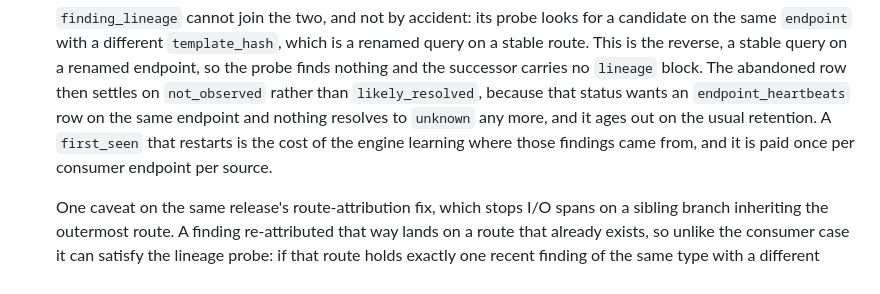
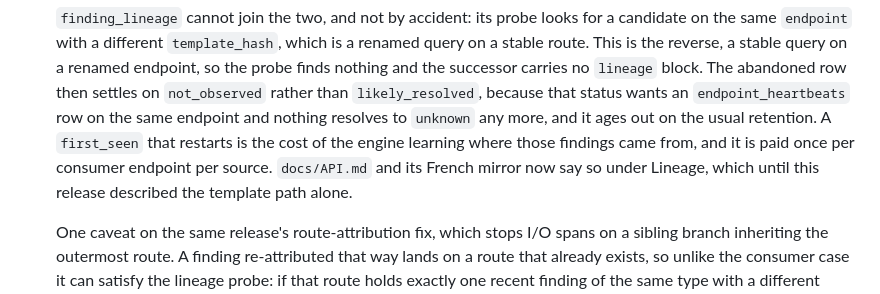
Before and after one commit to robintra/PerfSentinelHub, a Markdown page: CHANGELOG.md, the part around the change. GitHub-like rendering.

```diff
--- a/CHANGELOG.md
+++ b/CHANGELOG.md
@@ -31,7 +31,8 @@ All notable changes to PerfSentinelHub are recorded here.
   an `endpoint_heartbeats` row on the same endpoint and nothing resolves to `unknown` any
   more, and it ages out on the usual retention. A `first_seen` that restarts is the cost
   of the engine learning where those findings came from, and it is paid once per consumer
-  endpoint per source.
+  endpoint per source. `docs/API.md` and its French mirror now say so under Lineage, which
+  until this release described the template path alone.
 
   One caveat on the same release's route-attribution fix, which stops I/O spans on a
   sibling branch inheriting the outermost route. A finding re-attributed that way lands on
```
Also changed, not shown: docs/API.md (+6 -0 lines), docs/FR/API-FR.md (+6 -0 lines).
